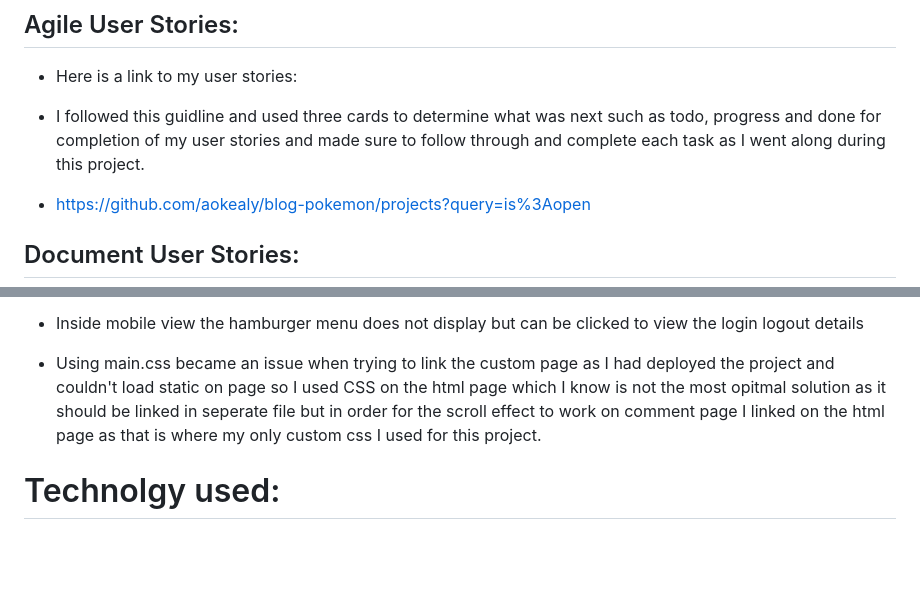
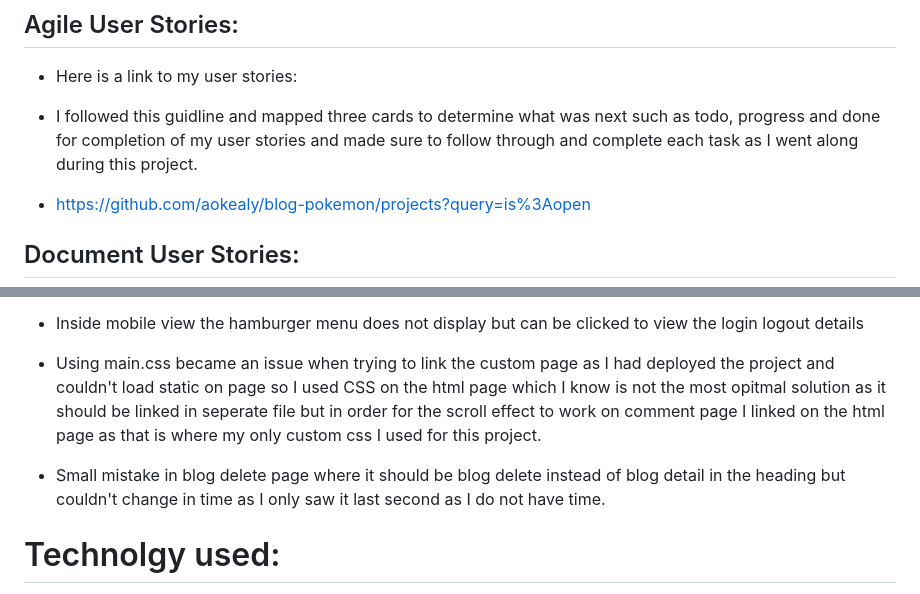
Before and after one commit to aokealy/blog-pokemon, a Markdown page: README.md, 2 parts joined by grey strips. Drawn GitHub-style; blank space fills up the shorter version.

Commit message:
update bug readme

```diff
--- a/README.md
+++ b/README.md
@@ -30,7 +30,7 @@ I have always been passionate about Pokemon so I wanted to create a simple pokem
 
 ## Agile User Stories:
 - Here is a link to my user stories:
-- I followed this guidline and used three cards to determine what was next such as todo, progress and done for completion of my user stories and made sure to follow through and complete each task as I went along during this project.
+- I followed this guidline and mapped three cards to determine what was next such as todo, progress and done for completion of my user stories and made sure to follow through and complete each task as I went along during this project.
 
 - https://github.com/aokealy/blog-pokemon/projects?query=is%3Aopen
 
@@ -230,6 +230,8 @@ Testing is hard but very important to make sure that all functions of your code
 - Inside mobile view the hamburger menu does not display but can be clicked to view the login logout details
 
 - Using main.css became an issue when trying to link the custom page as I had deployed the project and couldn't load static on page so I used CSS on the html page which I know is not the most opitmal solution as it should be linked in seperate file but in order for the scroll effect to work on comment page I linked on the html page as that is where my only custom css I used for this project.
+
+- Small mistake in blog delete page where it should be blog delete instead of blog detail in the heading but couldn't change in time as I only saw it last second as I do not have time.
 
 # Technolgy used:
 - Python - Provides the functionality for the site.
```
